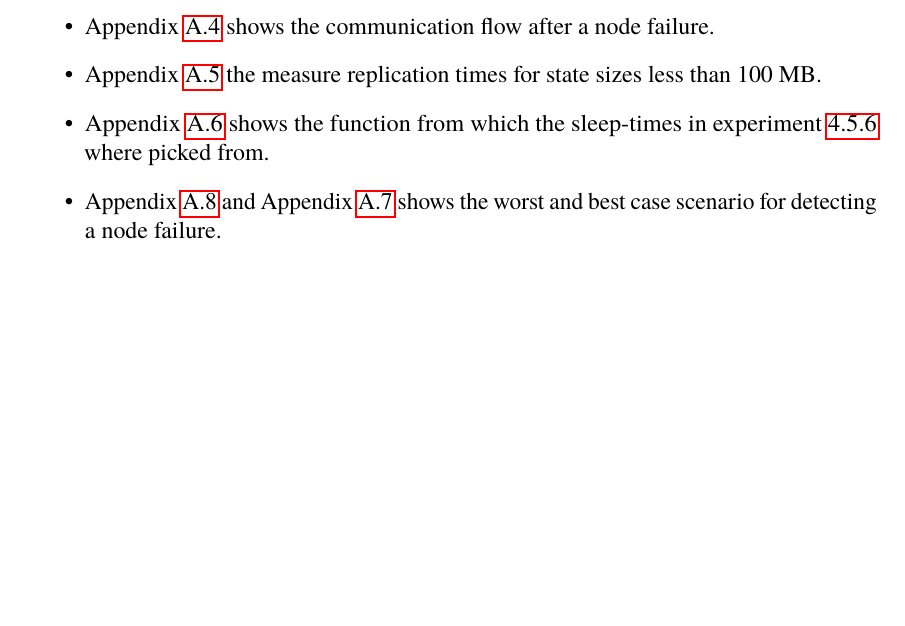
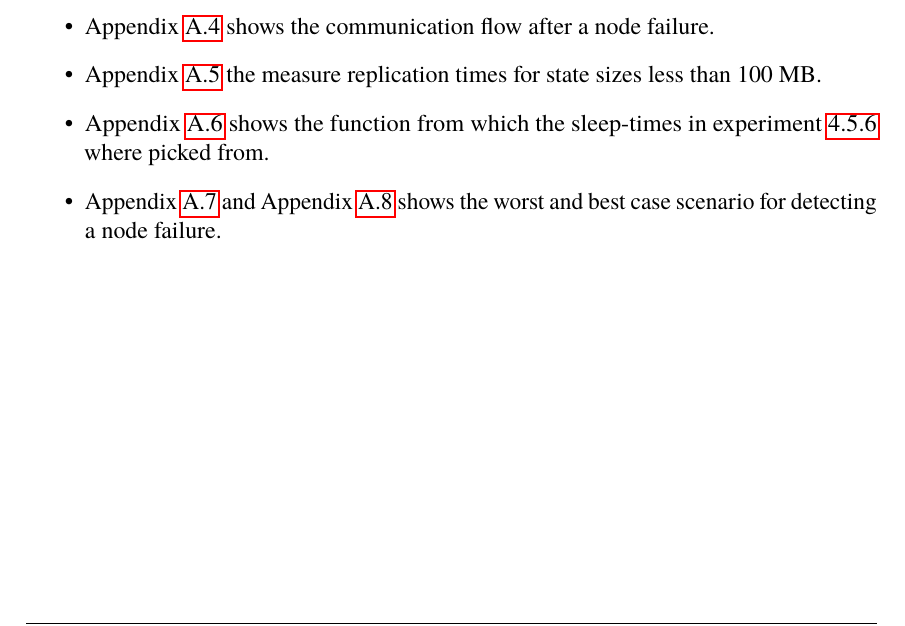
Before and after one commit to PStahl/master_thesis, a LaTeX thesis (report.tex): part of page 93 of 97, cut so that both start at the same text, the shorter picture padded with empty space. Compiled offline with pdfLaTeX.

Commit message:
update appendix

```diff
--- a/report.tex
+++ b/report.tex
@@ -1895,7 +1895,7 @@ This Appendix consist of various figures.
 	\item \Cref{fig:replication_flow} shows the communication flow after a node failure.
 	\item \Cref{fig:replication_time_less_than_100} the measure replication times for state sizes less than 100 MB.
 	\item \Cref{fig:eval_sleep_time} shows the function from which the sleep-times in~\cref{sec:eval_adaptive_rel_model} where picked from.
-	\item \Cref{fig:heartbeats_worst_case} and \cref{fig:heartbeats_best_case} shows the worst and best case scenario for detecting a node failure.
+	\item \Cref{fig:heartbeats_best_case} and \cref{fig:heartbeats_worst_case} shows the worst and best case scenario for detecting a node failure.
 \end{itemize}
 
 \newpage
```
